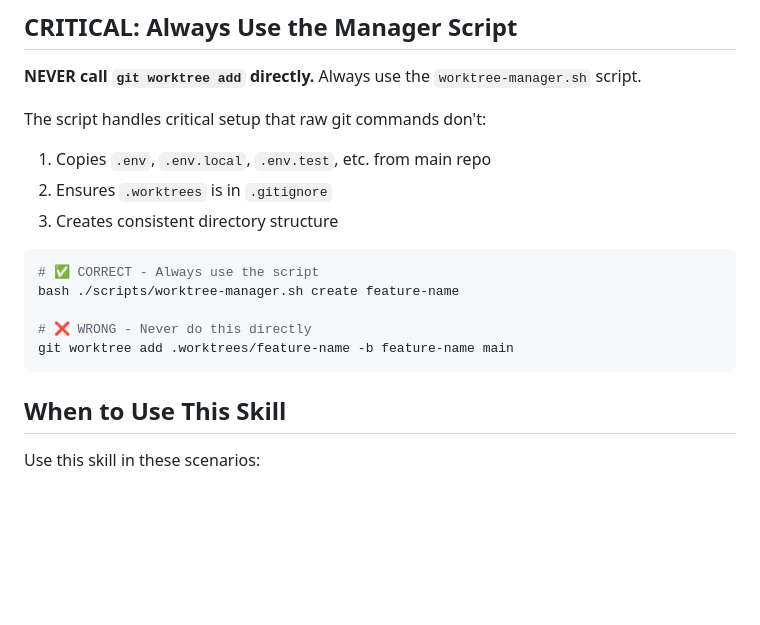
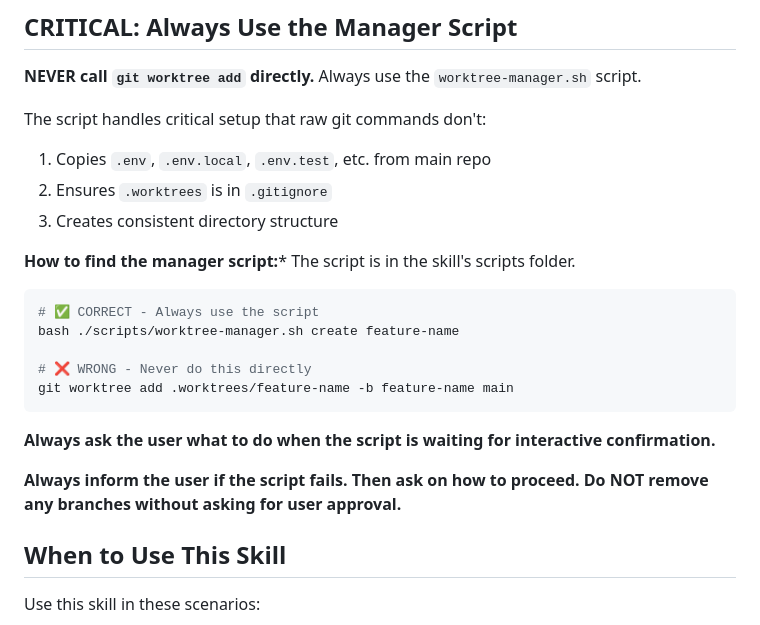
Before and after one commit to antob/pi-agent-config, a Markdown page: skills/git-worktree/SKILL.md, the part around the change. Rendered like a GitHub page; blank space fills up the shorter version.

Commit message:
fix: clarify worketree skill

````diff
--- a/skills/git-worktree/SKILL.md
+++ b/skills/git-worktree/SKILL.md
@@ -27,6 +27,8 @@ The script handles critical setup that raw git commands don't:
 2. Ensures `.worktrees` is in `.gitignore`
 3. Creates consistent directory structure
 
+**How to find the manager script:*** The script is in the skill's scripts folder.
+
 ```bash
 # ✅ CORRECT - Always use the script
 bash ./scripts/worktree-manager.sh create feature-name
@@ -34,6 +36,10 @@ bash ./scripts/worktree-manager.sh create feature-name
 # ❌ WRONG - Never do this directly
 git worktree add .worktrees/feature-name -b feature-name main
 ```
+
+**Always ask the user what to do when the script is waiting for interactive confirmation.**
+
+**Always inform the user if the script fails. Then ask on how to proceed. Do NOT remove any branches without asking for user approval.**
 
 ## When to Use This Skill
 
````
